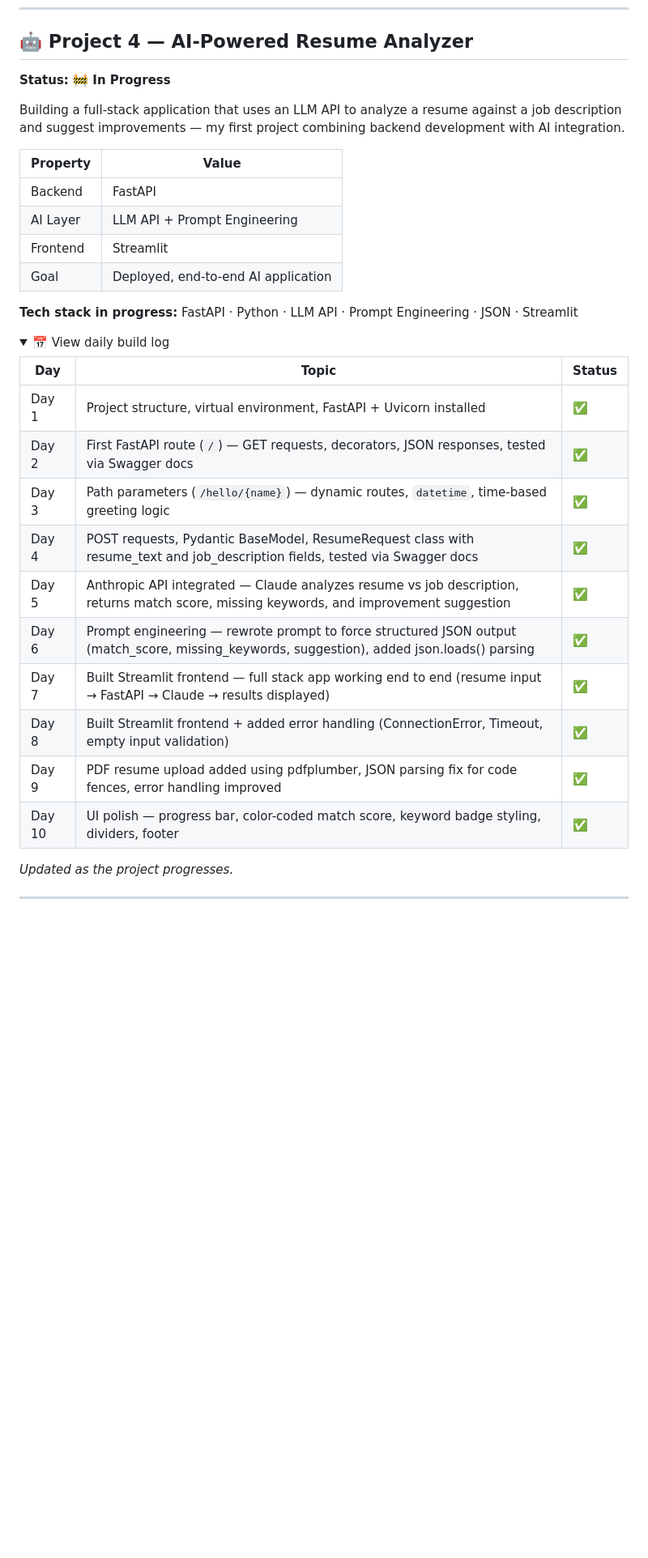
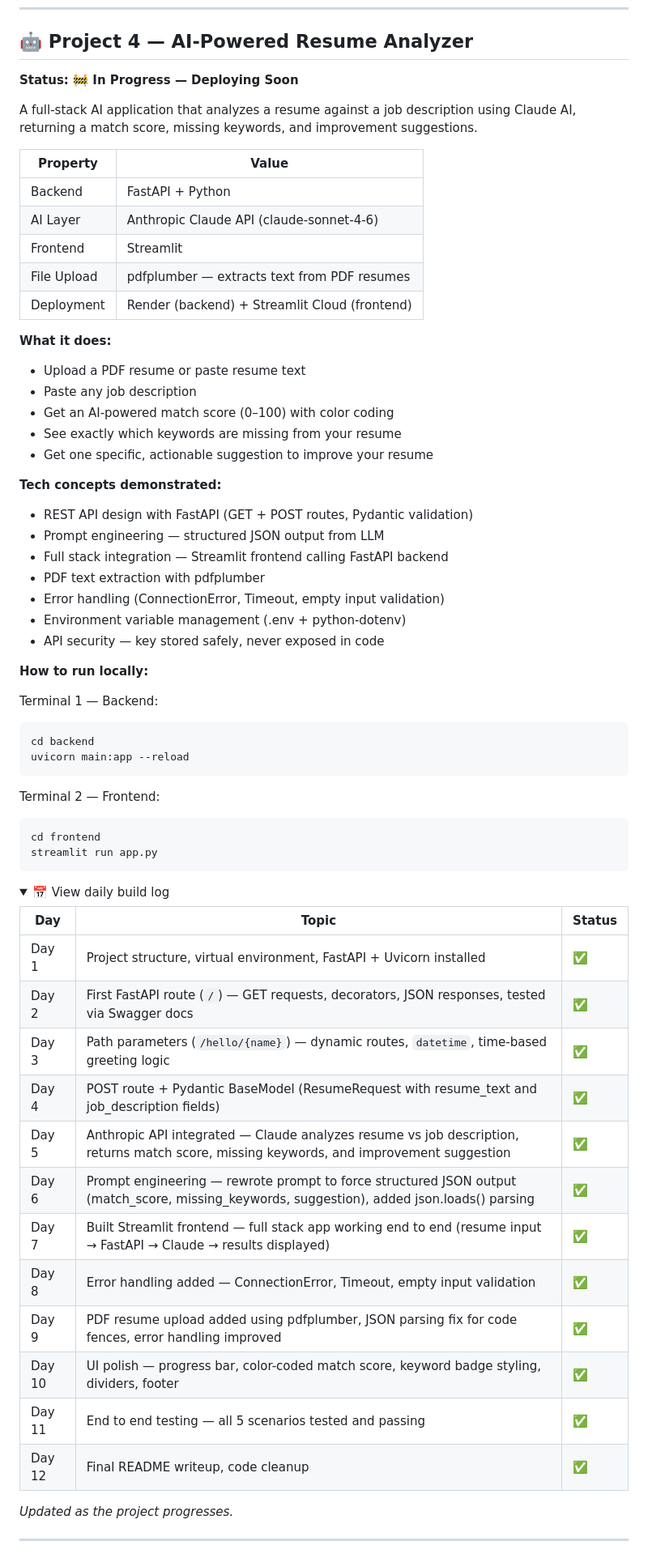
Before and after one commit to Danammadhunika/ml-journey, a Markdown page: README.md, the part around the change. Shown at 81% size. GitHub-like rendering; folded sections open; blank space fills up the shorter version.

Commit message:
README fully updated through Day 12 — Project 4 section rewritten

````diff
--- a/README.md
+++ b/README.md
@@ -190,18 +190,47 @@ Advanced SQL analysis on over half a million real e-commerce transactions — bu
 ---
 
 ## 🤖 Project 4 — AI-Powered Resume Analyzer
-**Status: 🚧 In Progress**
+**Status: 🚧 In Progress — Deploying Soon**
 
-Building a full-stack application that uses an LLM API to analyze a resume against a job description and suggest improvements — my first project combining backend development with AI integration.
+A full-stack AI application that analyzes a resume against a job description using Claude AI, returning a match score, missing keywords, and improvement suggestions.
 
 | Property | Value |
 |----------|-------|
-| Backend | FastAPI |
-| AI Layer | LLM API + Prompt Engineering |
+| Backend | FastAPI + Python |
+| AI Layer | Anthropic Claude API (claude-sonnet-4-6) |
 | Frontend | Streamlit |
-| Goal | Deployed, end-to-end AI application |
+| File Upload | pdfplumber — extracts text from PDF resumes |
+| Deployment | Render (backend) + Streamlit Cloud (frontend) |
 
-**Tech stack in progress:** FastAPI · Python · LLM API · Prompt Engineering · JSON · Streamlit
+**What it does:**
+- Upload a PDF resume or paste resume text
+- Paste any job description
+- Get an AI-powered match score (0–100) with color coding
+- See exactly which keywords are missing from your resume
+- Get one specific, actionable suggestion to improve your resume
+
+**Tech concepts demonstrated:**
+- REST API design with FastAPI (GET + POST routes, Pydantic validation)
+- Prompt engineering — structured JSON output from LLM
+- Full stack integration — Streamlit frontend calling FastAPI backend
+- PDF text extraction with pdfplumber
+- Error handling (ConnectionError, Timeout, empty input validation)
+- Environment variable management (.env + python-dotenv)
+- API security — key stored safely, never exposed in code
+
+**How to run locally:**
+
+Terminal 1 — Backend:
+```bash
+cd backend
+uvicorn main:app --reload
+```
+
+Terminal 2 — Frontend:
+```bash
+cd frontend
+streamlit run app.py
+```
 
 <details>
 <summary>📅 View daily build log</summary>
@@ -211,13 +240,15 @@ Building a full-stack application that uses an LLM API to analyze a resume again
 | Day 1 | Project structure, virtual environment, FastAPI + Uvicorn installed | ✅ |
 | Day 2 | First FastAPI route (`/`) — GET requests, decorators, JSON responses, tested via Swagger docs | ✅ |
 | Day 3 | Path parameters (`/hello/{name}`) — dynamic routes, `datetime`, time-based greeting logic | ✅ |
-| Day 4 | POST requests, Pydantic BaseModel, ResumeRequest class with resume_text and job_description fields, tested via Swagger docs | ✅ |
+| Day 4 | POST route + Pydantic BaseModel (ResumeRequest with resume_text and job_description fields) | ✅ |
 | Day 5 | Anthropic API integrated — Claude analyzes resume vs job description, returns match score, missing keywords, and improvement suggestion | ✅ |
 | Day 6 | Prompt engineering — rewrote prompt to force structured JSON output (match_score, missing_keywords, suggestion), added json.loads() parsing | ✅ |
 | Day 7 | Built Streamlit frontend — full stack app working end to end (resume input → FastAPI → Claude → results displayed) | ✅ |
-| Day 8 | Built Streamlit frontend + added error handling (ConnectionError, Timeout, empty input validation) | ✅ |
+| Day 8 | Error handling added — ConnectionError, Timeout, empty input validation | ✅ |
 | Day 9 | PDF resume upload added using pdfplumber, JSON parsing fix for code fences, error handling improved | ✅ |
 | Day 10 | UI polish — progress bar, color-coded match score, keyword badge styling, dividers, footer | ✅ |
+| Day 11 | End to end testing — all 5 scenarios tested and passing | ✅ |
+| Day 12 | Final README writeup, code cleanup | ✅ |
 
 *Updated as the project progresses.*
 
````
